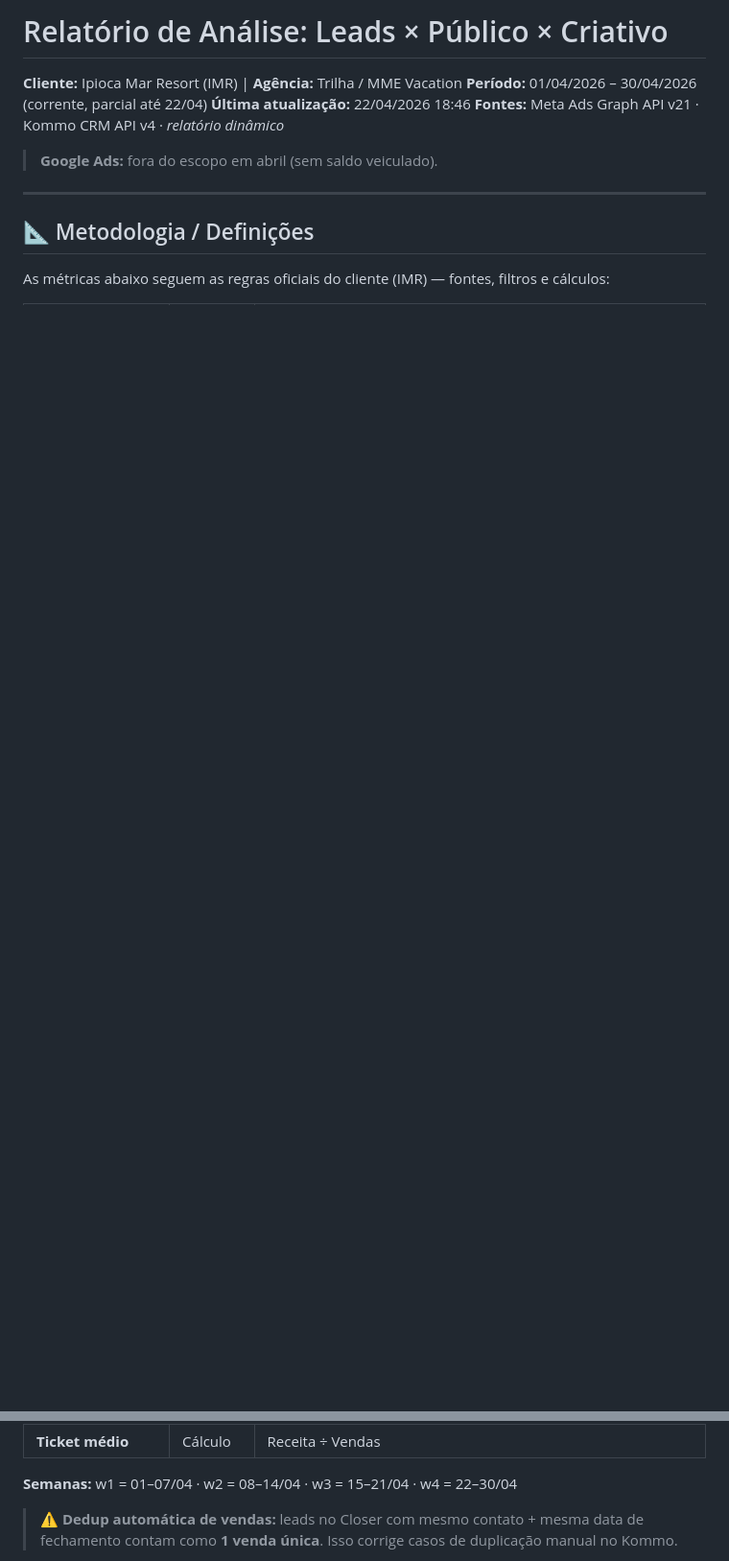
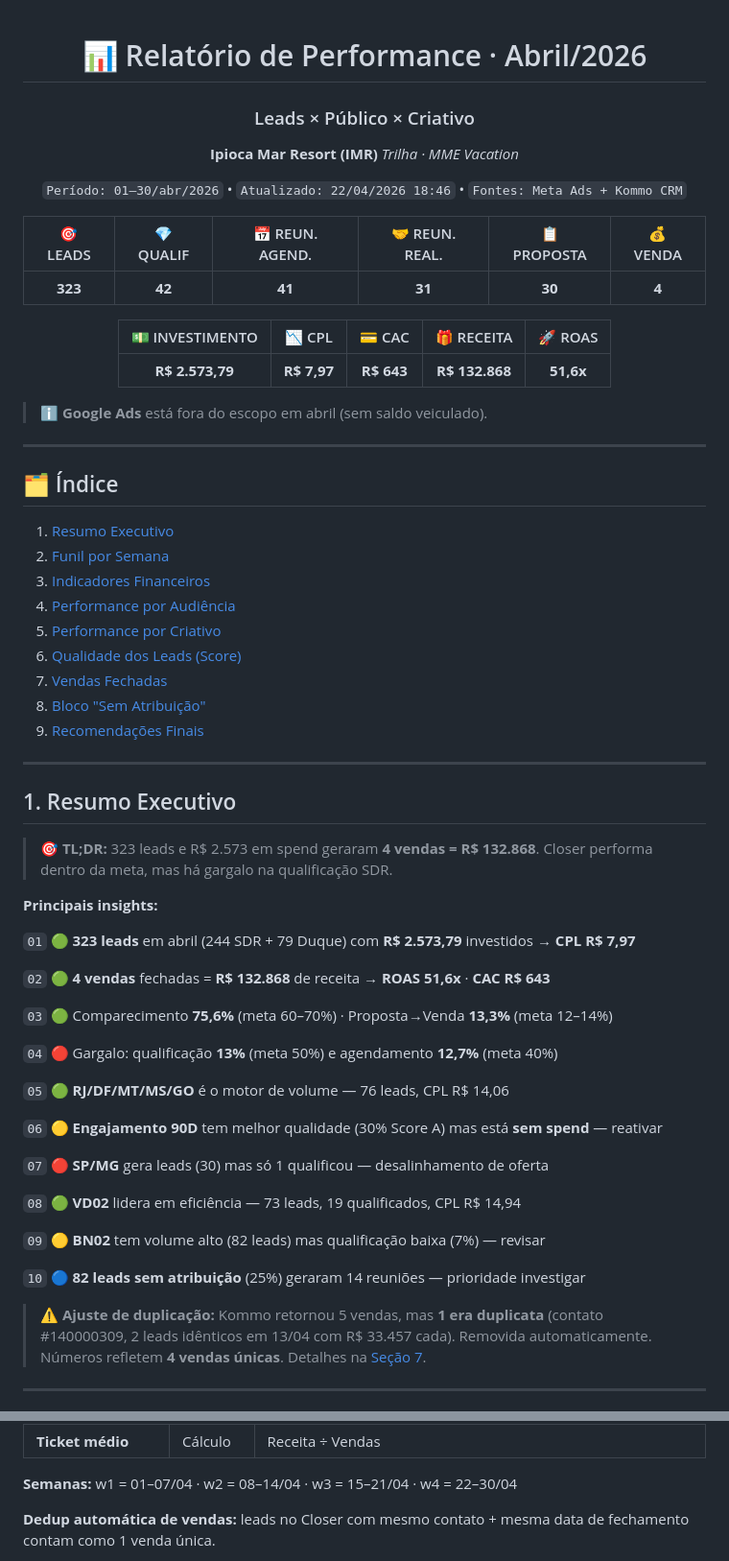
Before and after one commit to beatriz-moraes082/mensuracao-mme, a Markdown page: relatorio_analise_leads_2026-04-22.md, 2 parts joined by grey strips. Shown at 96% size. Rendered like a GitHub page; folded sections open; blank space fills up the shorter version.

```diff
--- a/relatorio_analise_leads_2026-04-22.md
+++ b/relatorio_analise_leads_2026-04-22.md
@@ -1,13 +1,73 @@
-# Relatório de Análise: Leads × Público × Criativo
-**Cliente:** Ipioca Mar Resort (IMR) | **Agência:** Trilha / MME Vacation
-**Período:** 01/04/2026 – 30/04/2026 (corrente, parcial até 22/04)
-**Última atualização:** 22/04/2026 18:46
-**Fontes:** Meta Ads Graph API v21 · Kommo CRM API v4 · *relatório dinâmico*
+<div align="center">
 
-> **Google Ads:** fora do escopo em abril (sem saldo veiculado).
+# 📊 Relatório de Performance · Abril/2026
+
+### Leads × Público × Criativo
+
+**Ipioca Mar Resort (IMR)**
+_Trilha · MME Vacation_
+
+`Período: 01–30/abr/2026` • `Atualizado: 22/04/2026 18:46` • `Fontes: Meta Ads + Kommo CRM`
+
+</div>
+
+<div align="center">
+
+| 🎯 LEADS | 💎 QUALIF | 📅 REUN. AGEND. | 🤝 REUN. REAL. | 📋 PROPOSTA | 💰 VENDA |
+|:---:|:---:|:---:|:---:|:---:|:---:|
+| **323** | **42** | **41** | **31** | **30** | **4** |
+
+| 💵 INVESTIMENTO | 📉 CPL | 💳 CAC | 🎁 RECEITA | 🚀 ROAS |
+|:---:|:---:|:---:|:---:|:---:|
+| **R$ 2.573,79** | **R$ 7,97** | **R$ 643** | **R$ 132.868** | **51,6x** |
+
+</div>
+
+> ℹ️ **Google Ads** está fora do escopo em abril (sem saldo veiculado).
 
 ---
 
-## 📐 Metodologia / Definições
+## 🗂 Índice
 
-As métricas abaixo seguem as regras oficiais do cliente (IMR) — fontes, filtros e cálculos:
+1. [Resumo Executivo](#1-resumo-executivo)
+2. [Funil por Semana](#2-funil-por-semana)
+3. [Indicadores Financeiros](#3-indicadores-financeiros)
+4. [Performance por Audiência](#4-performance-por-audiência-adset)
+5. [Performance por Criativo](#5-performance-por-criativo-ad)
+6. [Qualidade dos Leads (Score)](#6-qualidade-dos-leads-lead-score-af)
+7. [Vendas Fechadas](#7-vendas-fechadas-em-abril)
+8. [Bloco "Sem Atribuição"](#8-análise-do-bloco-sem-atribuição)
+9. [Recomendações Finais](#9-recomendações-finais)
+
+---
+
+## 1. Resumo Executivo
+
+> 🎯 **TL;DR:** 323 leads e R$ 2.573 em spend geraram **4 vendas = R$ 132.868**. Closer performa dentro da meta, mas há gargalo na qualificação SDR.
+
+**Principais insights:**
+
+`01` 🟢 **323 leads** em abril (244 SDR + 79 Duque) com **R$ 2.573,79** investidos → **CPL R$ 7,97**
+
+`02` 🟢 **4 vendas** fechadas = **R$ 132.868** de receita → **ROAS 51,6x** · **CAC R$ 643**
+
+`03` 🟢 Comparecimento **75,6%** (meta 60–70%) · Proposta→Venda **13,3%** (meta 12–14%)
+
+`04` 🔴 Gargalo: qualificação **13%** (meta 50%) e agendamento **12,7%** (meta 40%)
+
+`05` 🟢 **RJ/DF/MT/MS/GO** é o motor de volume — 76 leads, CPL R$ 14,06
+
+`06` 🟡 **Engajamento 90D** tem melhor qualidade (30% Score A) mas está **sem spend** — reativar
+
+`07` 🔴 **SP/MG** gera leads (30) mas só 1 qualificou — desalinhamento de oferta
+
+`08` 🟢 **VD02** lidera em eficiência — 73 leads, 19 qualificados, CPL R$ 14,94
+
+`09` 🟡 **BN02** tem volume alto (82 leads) mas qualificação baixa (7%) — revisar
+
+`10` 🔵 **82 leads sem atribuição** (25%) geraram 14 reuniões — prioridade investigar
+
+> ⚠️ **Ajuste de duplicação:** Kommo retornou 5 vendas, mas **1 era duplicata** (contato #140000309, 2 leads idênticos em 13/04 com R$ 33.457 cada). Removida automaticamente. Números refletem **4 vendas únicas**. Detalhes na [Seção 7](#7-vendas-fechadas-em-abril).
+
+---
+
@@ -30,5 +316,5 @@ As métricas abaixo seguem as regras oficiais do cliente (IMR) — fontes, filtr
 
 **Semanas:** w1 = 01–07/04 · w2 = 08–14/04 · w3 = 15–21/04 · w4 = 22–30/04
 
-> ⚠️ **Dedup automática de vendas:** leads no Closer com mesmo contato + mesma data de fechamento contam como **1 venda única**. Isso corrige casos de duplicação manual no Kommo.
+**Dedup automática de vendas:** leads no Closer com mesmo contato + mesma data de fechamento contam como 1 venda única.
 
```
Also changed, not shown: other parts of relatorio_analise_leads_2026-04-22.md (+236 -201 lines).
